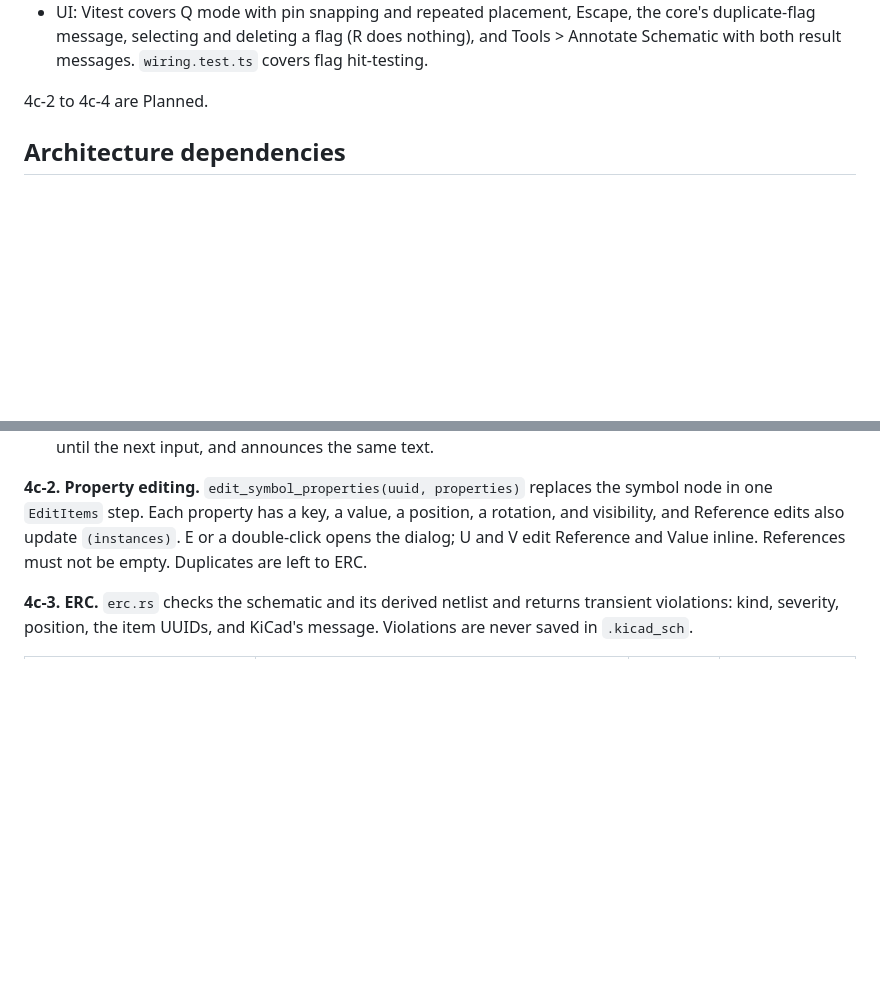
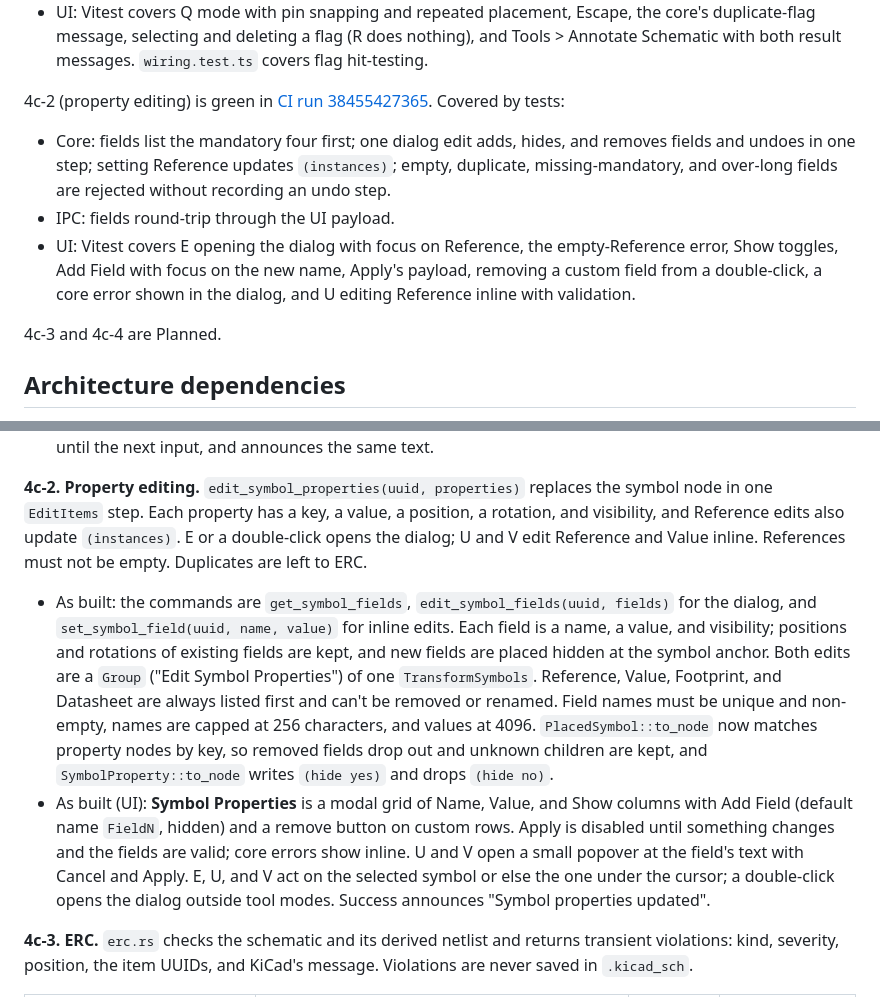
Before and after one commit to tharunkumar1177/nike-tr, a Markdown page: blueprints/schematic-capture.md, 2 parts joined by grey strips. GitHub-like rendering; blank space fills up the shorter version.

Commit message:
Record slice 4c-2 as built
Co-authored-by: Cursor <cursoragent@cursor.com>

```diff
--- a/blueprints/schematic-capture.md
+++ b/blueprints/schematic-capture.md
@@ -26,7 +26,13 @@ Slice 4c (properties and ERC) is Partial. 4c-1 (no-connect flags and annotation)
 - IPC: `noConnects` in snapshots and diffs, and the "Place No-Connect Flag" undo label.
 - UI: Vitest covers Q mode with pin snapping and repeated placement, Escape, the core's duplicate-flag message, selecting and deleting a flag (R does nothing), and Tools > Annotate Schematic with both result messages. `wiring.test.ts` covers flag hit-testing.
 
-4c-2 to 4c-4 are Planned.
+4c-2 (property editing) is green in [CI run 38455427365](https://github.com/tharunkumar1177/tron/actions/runs/38455427365). Covered by tests:
+
+- Core: fields list the mandatory four first; one dialog edit adds, hides, and removes fields and undoes in one step; setting Reference updates `(instances)`; empty, duplicate, missing-mandatory, and over-long fields are rejected without recording an undo step.
+- IPC: fields round-trip through the UI payload.
+- UI: Vitest covers E opening the dialog with focus on Reference, the empty-Reference error, Show toggles, Add Field with focus on the new name, Apply's payload, removing a custom field from a double-click, a core error shown in the dialog, and U editing Reference inline with validation.
+
+4c-3 and 4c-4 are Planned.
 
 ## Architecture dependencies
 
@@ -113,6 +119,9 @@ Four PRs, each green in CI on its own, built in this order.
 
 **4c-2. Property editing.** `edit_symbol_properties(uuid, properties)` replaces the symbol node in one `EditItems` step. Each property has a key, a value, a position, a rotation, and visibility, and Reference edits also update `(instances)`. E or a double-click opens the dialog; U and V edit Reference and Value inline. References must not be empty. Duplicates are left to ERC.
 
+- As built: the commands are `get_symbol_fields`, `edit_symbol_fields(uuid, fields)` for the dialog, and `set_symbol_field(uuid, name, value)` for inline edits. Each field is a name, a value, and visibility; positions and rotations of existing fields are kept, and new fields are placed hidden at the symbol anchor. Both edits are a `Group` ("Edit Symbol Properties") of one `TransformSymbols`. Reference, Value, Footprint, and Datasheet are always listed first and can't be removed or renamed. Field names must be unique and non-empty, names are capped at 256 characters, and values at 4096. `PlacedSymbol::to_node` now matches property nodes by key, so removed fields drop out and unknown children are kept, and `SymbolProperty::to_node` writes `(hide yes)` and drops `(hide no)`.
+- As built (UI): **Symbol Properties** is a modal grid of Name, Value, and Show columns with Add Field (default name `FieldN`, hidden) and a remove button on custom rows. Apply is disabled until something changes and the fields are valid; core errors show inline. U and V open a small popover at the field's text with Cancel and Apply. E, U, and V act on the selected symbol or else the one under the cursor; a double-click opens the dialog outside tool modes. Success announces "Symbol properties updated".
+
 **4c-3. ERC.** `erc.rs` checks the schematic and its derived netlist and returns transient violations: kind, severity, position, the item UUIDs, and KiCad's message. Violations are never saved in `.kicad_sch`.
 
 | Rule | Message | Default | Position |
```
Also changed, not shown: ROADMAP.md (+2 -2 lines).
